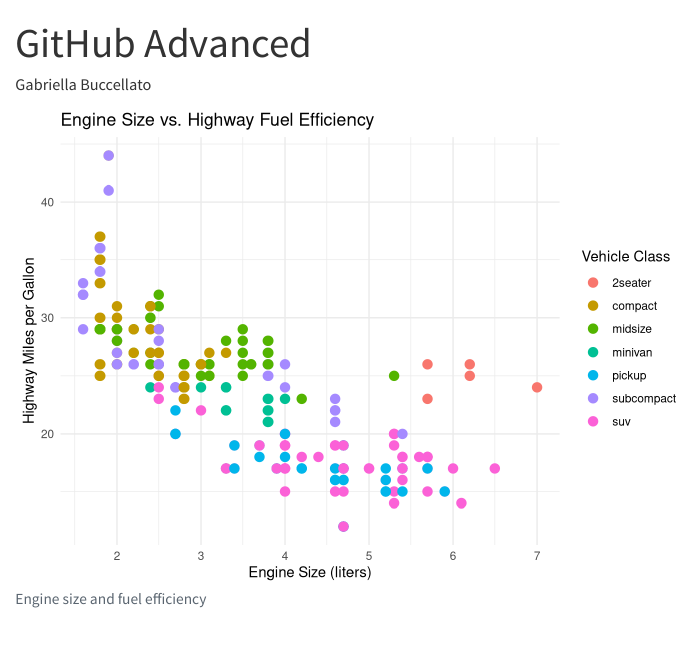
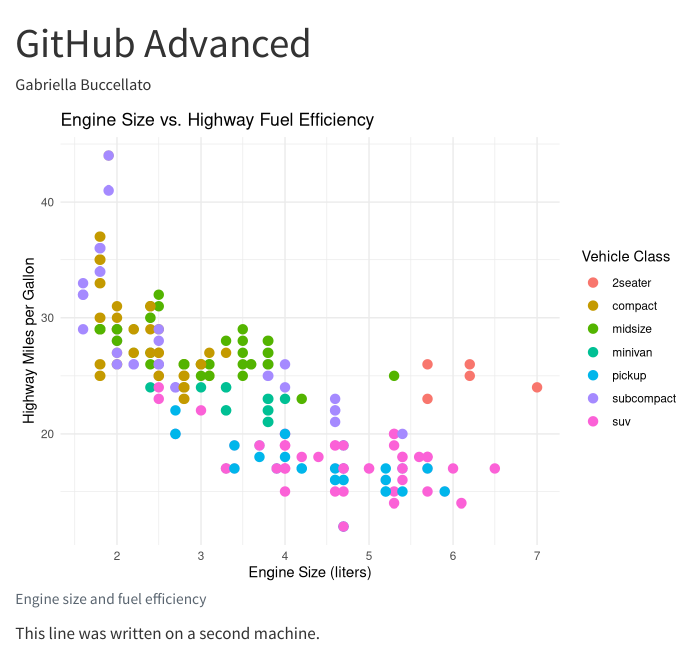
Before and after one commit to Gabbybee5/github-advanced, a Quarto document (analysis.qmd): the page in a window 1100 px wide, from its top. Rendered offline with R 4.5, knitr and Pandoc in place of Quarto, with nearby package versions.

Commit message:
Add a line from the second machine

````diff
--- a/analysis.qmd
+++ b/analysis.qmd
@@ -28,3 +28,5 @@ ggplot(mpg, aes(x = displ, y = hwy, color = class)) +
   ) +
   theme_minimal()
 ```
+
+This line was written on a second machine.
````
